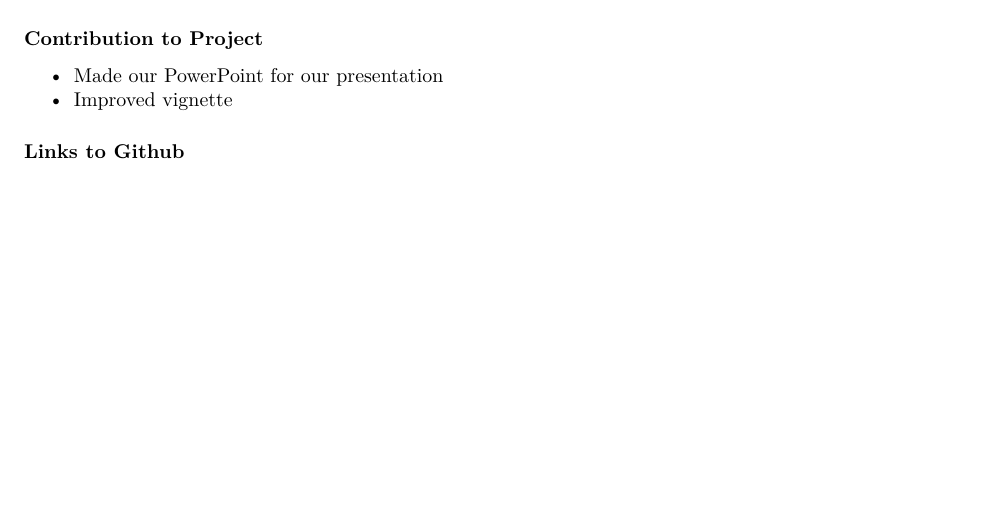
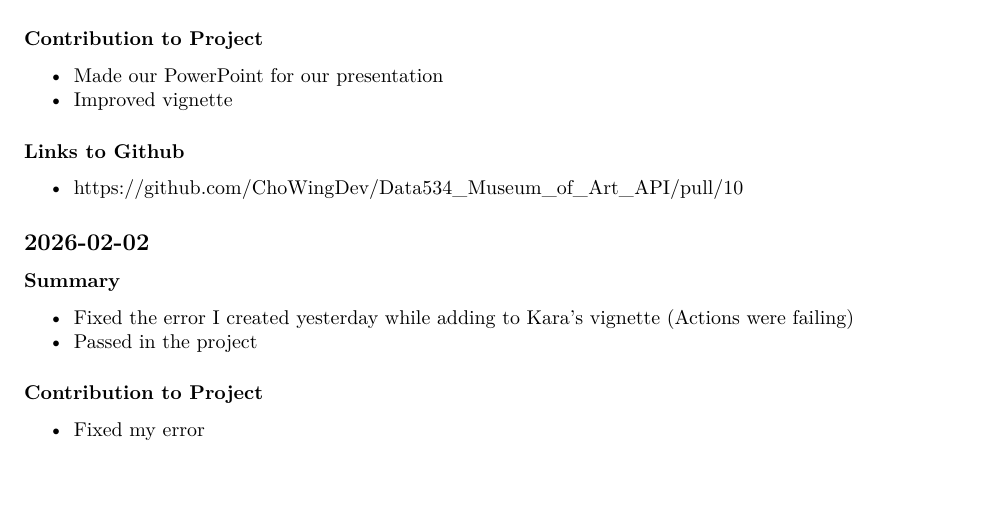
Before and after one commit to rmkamphuis/DATA_534_Project_Notebook, an R Markdown document (Notebook.Rmd): part of page 2 of 2 before the commit and part of page 2 of 3 after it, cut so that both start at the same text, the shorter picture padded with empty space. Rendered offline with R 4.5, knitr and Pandoc, then LaTeX, with nearby package versions.

Commit message:
final edit to notebook

```diff
--- a/Notebook.Rmd
+++ b/Notebook.Rmd
@@ -93,3 +93,17 @@
 
 ### Links to Github
 - https://github.com/ChoWingDev/Data534_Museum_of_Art_API/pull/10
+
+## 2026-02-02
+
+### Summary
+
+- Fixed the error I created yesterday while adding to Kara's vignette (Actions were failing)
+- Passed in the project
+
+### Contribution to Project
+
+- Fixed my error
+
+### Links to Github
+- https://github.com/ChoWingDev/Data534_Museum_of_Art_API/pull/10
```
